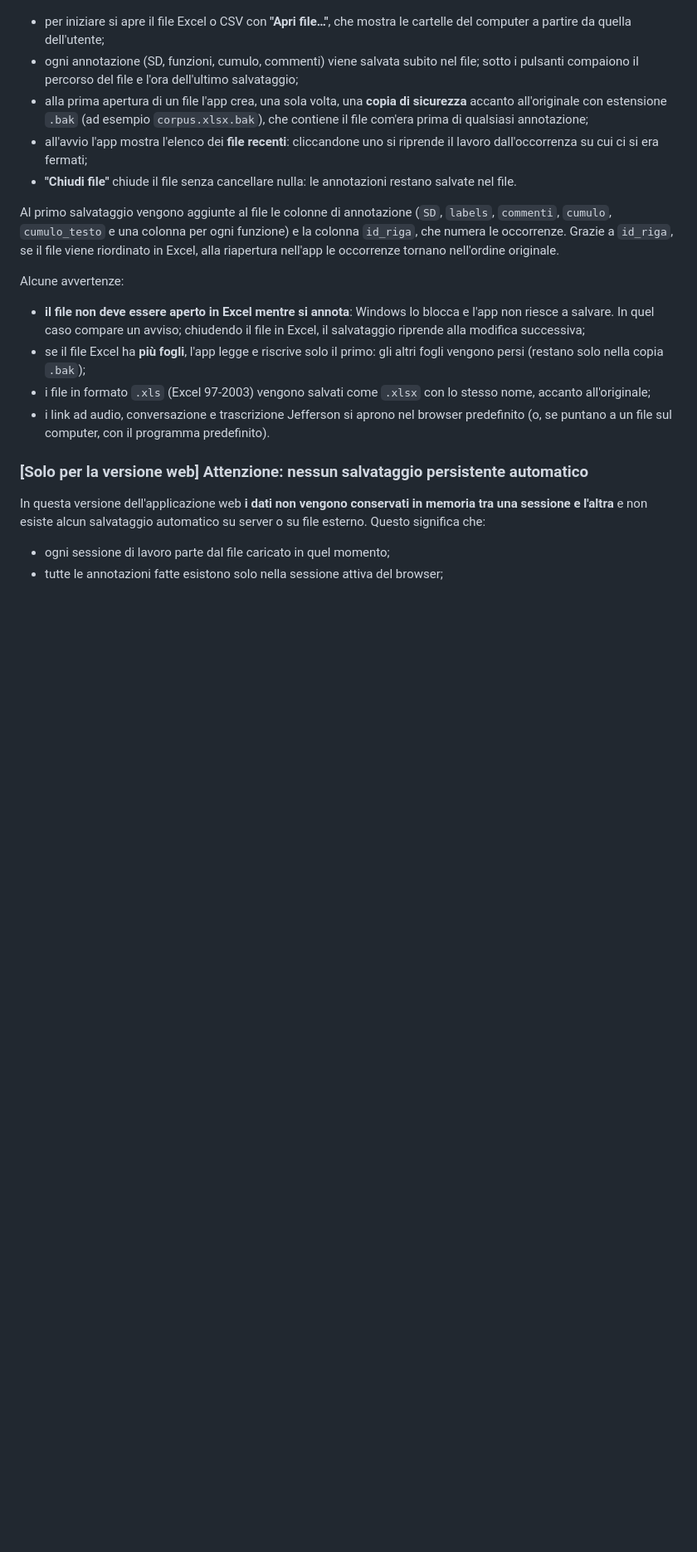
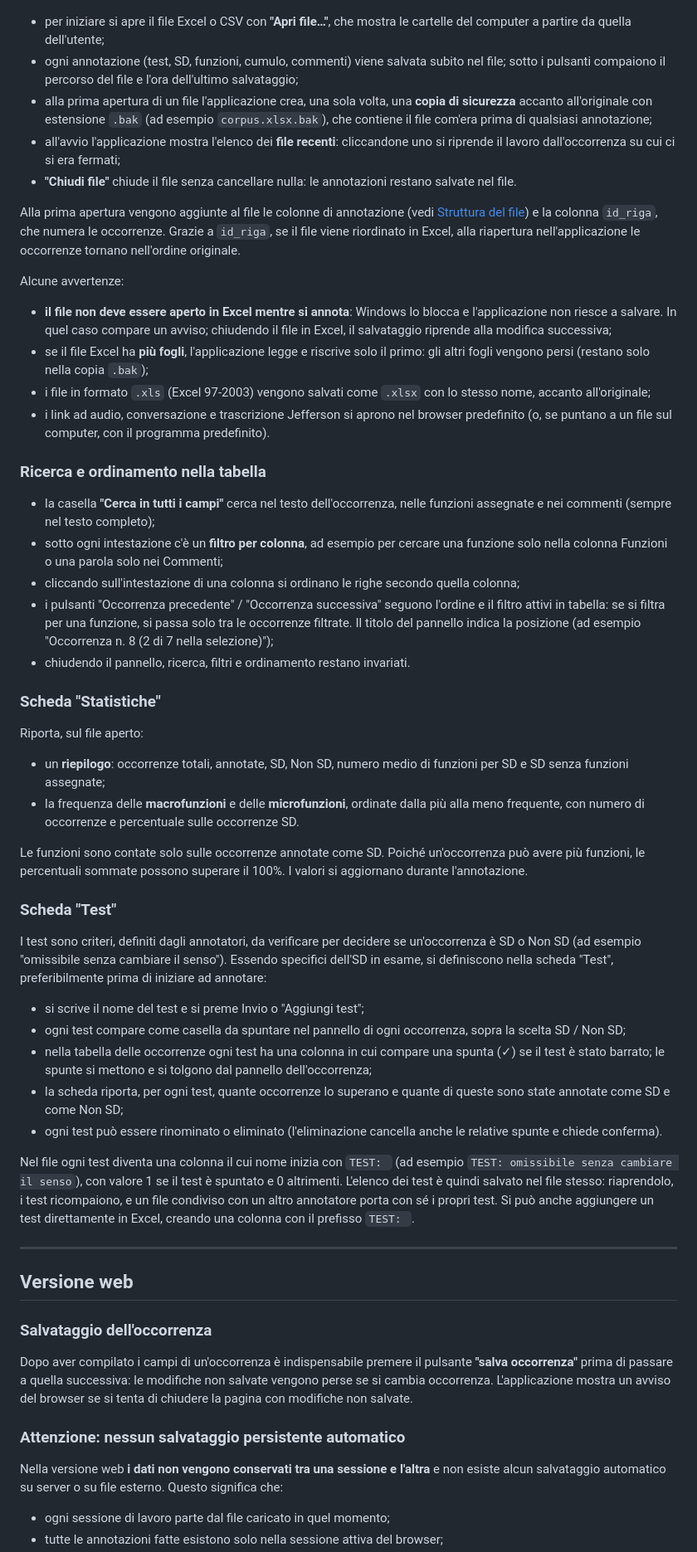
Before and after one commit to LaboratorioPAROLE/cola, a Markdown page: README.md, the part around one of its changes. Shown at 83% size. Drawn GitHub-style; blank space fills up the shorter version.

```diff
--- a/README.md
+++ b/README.md
@@ -30,22 +59,59 @@ Nell'app desktop le annotazioni vengono **scritte direttamente nel file aperto**
 
 - per iniziare si apre il file Excel o CSV con **"Apri file…"**, che mostra le cartelle del computer a partire da quella dell'utente;
-- ogni annotazione (SD, funzioni, cumulo, commenti) viene salvata subito nel file; sotto i pulsanti compaiono il percorso del file e l'ora dell'ultimo salvataggio;
-- alla prima apertura di un file l'app crea, una sola volta, una **copia di sicurezza** accanto all'originale con estensione `.bak` (ad esempio `corpus.xlsx.bak`), che contiene il file com'era prima di qualsiasi annotazione;
-- all'avvio l'app mostra l'elenco dei **file recenti**: cliccandone uno si riprende il lavoro dall'occorrenza su cui ci si era fermati;
+- ogni annotazione (test, SD, funzioni, cumulo, commenti) viene salvata subito nel file; sotto i pulsanti compaiono il percorso del file e l'ora dell'ultimo salvataggio;
+- alla prima apertura di un file l'applicazione crea, una sola volta, una **copia di sicurezza** accanto all'originale con estensione `.bak` (ad esempio `corpus.xlsx.bak`), che contiene il file com'era prima di qualsiasi annotazione;
+- all'avvio l'applicazione mostra l'elenco dei **file recenti**: cliccandone uno si riprende il lavoro dall'occorrenza su cui ci si era fermati;
 - **"Chiudi file"** chiude il file senza cancellare nulla: le annotazioni restano salvate nel file.
 
-Al primo salvataggio vengono aggiunte al file le colonne di annotazione (`SD`, `labels`, `commenti`, `cumulo`, `cumulo_testo` e una colonna per ogni funzione) e la colonna `id_riga`, che numera le occorrenze. Grazie a `id_riga`, se il file viene riordinato in Excel, alla riapertura nell'app le occorrenze tornano nell'ordine originale.
+Alla prima apertura vengono aggiunte al file le colonne di annotazione (vedi [Struttura del file](#struttura-del-file-di-input)) e la colonna `id_riga`, che numera le occorrenze. Grazie a `id_riga`, se il file viene riordinato in Excel, alla riapertura nell'applicazione le occorrenze tornano nell'ordine originale.
 
 Alcune avvertenze:
 
-- **il file non deve essere aperto in Excel mentre si annota**: Windows lo blocca e l'app non riesce a salvare. In quel caso compare un avviso; chiudendo il file in Excel, il salvataggio riprende alla modifica successiva;
-- se il file Excel ha **più fogli**, l'app legge e riscrive solo il primo: gli altri fogli vengono persi (restano solo nella copia `.bak`);
+- **il file non deve essere aperto in Excel mentre si annota**: Windows lo blocca e l'applicazione non riesce a salvare. In quel caso compare un avviso; chiudendo il file in Excel, il salvataggio riprende alla modifica successiva;
+- se il file Excel ha **più fogli**, l'applicazione legge e riscrive solo il primo: gli altri fogli vengono persi (restano solo nella copia `.bak`);
 - i file in formato `.xls` (Excel 97-2003) vengono salvati come `.xlsx` con lo stesso nome, accanto all'originale;
 - i link ad audio, conversazione e trascrizione Jefferson si aprono nel browser predefinito (o, se puntano a un file sul computer, con il programma predefinito).
 
-### [Solo per la versione web] Attenzione: nessun salvataggio persistente automatico
+### Ricerca e ordinamento nella tabella
 
-In questa versione dell'applicazione web **i dati non vengono conservati in memoria tra una sessione e l'altra** e non esiste alcun salvataggio automatico su server o su file esterno. Questo significa che:
+- la casella **"Cerca in tutti i campi"** cerca nel testo dell'occorrenza, nelle funzioni assegnate e nei commenti (sempre nel testo completo);
+- sotto ogni intestazione c'è un **filtro per colonna**, ad esempio per cercare una funzione solo nella colonna Funzioni o una parola solo nei Commenti;
+- cliccando sull'intestazione di una colonna si ordinano le righe secondo quella colonna;
+- i pulsanti "Occorrenza precedente" / "Occorrenza successiva" seguono l'ordine e il filtro attivi in tabella: se si filtra per una funzione, si passa solo tra le occorrenze filtrate. Il titolo del pannello indica la posizione (ad esempio "Occorrenza n. 8 (2 di 7 nella selezione)");
+- chiudendo il pannello, ricerca, filtri e ordinamento restano invariati.
+
+### Scheda "Statistiche"
+
+Riporta, sul file aperto:
+
+- un **riepilogo**: occorrenze totali, annotate, SD, Non SD, numero medio di funzioni per SD e SD senza funzioni assegnate;
+- la frequenza delle **macrofunzioni** e delle **microfunzioni**, ordinate dalla più alla meno frequente, con numero di occorrenze e percentuale sulle occorrenze SD.
+
+Le funzioni sono contate solo sulle occorrenze annotate come SD. Poiché un'occorrenza può avere più funzioni, le percentuali sommate possono superare il 100%. I valori si aggiornano durante l'annotazione.
+
+### Scheda "Test"
+
+I test sono criteri, definiti dagli annotatori, da verificare per decidere se un'occorrenza è SD o Non SD (ad esempio "omissibile senza cambiare il senso"). Essendo specifici dell'SD in esame, si definiscono nella scheda "Test", preferibilmente prima di iniziare ad annotare:
+
+- si scrive il nome del test e si preme Invio o "Aggiungi test";
+- ogni test compare come casella da spuntare nel pannello di ogni occorrenza, sopra la scelta SD / Non SD;
+- nella tabella delle occorrenze ogni test ha una colonna in cui compare una spunta (✓) se il test è stato barrato; le spunte si mettono e si tolgono dal pannello dell'occorrenza;
+- la scheda riporta, per ogni test, quante occorrenze lo superano e quante di queste sono state annotate come SD e come Non SD;
+- ogni test può essere rinominato o eliminato (l'eliminazione cancella anche le relative spunte e chiede conferma).
+
+Nel file ogni test diventa una colonna il cui nome inizia con `TEST: ` (ad esempio `TEST: omissibile senza cambiare il senso`), con valore 1 se il test è spuntato e 0 altrimenti. L'elenco dei test è quindi salvato nel file stesso: riaprendolo, i test ricompaiono, e un file condiviso con un altro annotatore porta con sé i propri test. Si può anche aggiungere un test direttamente in Excel, creando una colonna con il prefisso `TEST: `.
+
+---
+
+## Versione web
+
+### Salvataggio dell'occorrenza
+
+Dopo aver compilato i campi di un'occorrenza è indispensabile premere il pulsante **"salva occorrenza"** prima di passare a quella successiva: le modifiche non salvate vengono perse se si cambia occorrenza. L'applicazione mostra un avviso del browser se si tenta di chiudere la pagina con modifiche non salvate.
+
+### Attenzione: nessun salvataggio persistente automatico
+
+Nella versione web **i dati non vengono conservati tra una sessione e l'altra** e non esiste alcun salvataggio automatico su server o su file esterno. Questo significa che:
 
 - ogni sessione di lavoro parte dal file caricato in quel momento;
 - tutte le annotazioni fatte esistono solo nella sessione attiva del browser;
```
Also changed, not shown: other parts of README.md (+61 -35 lines).
